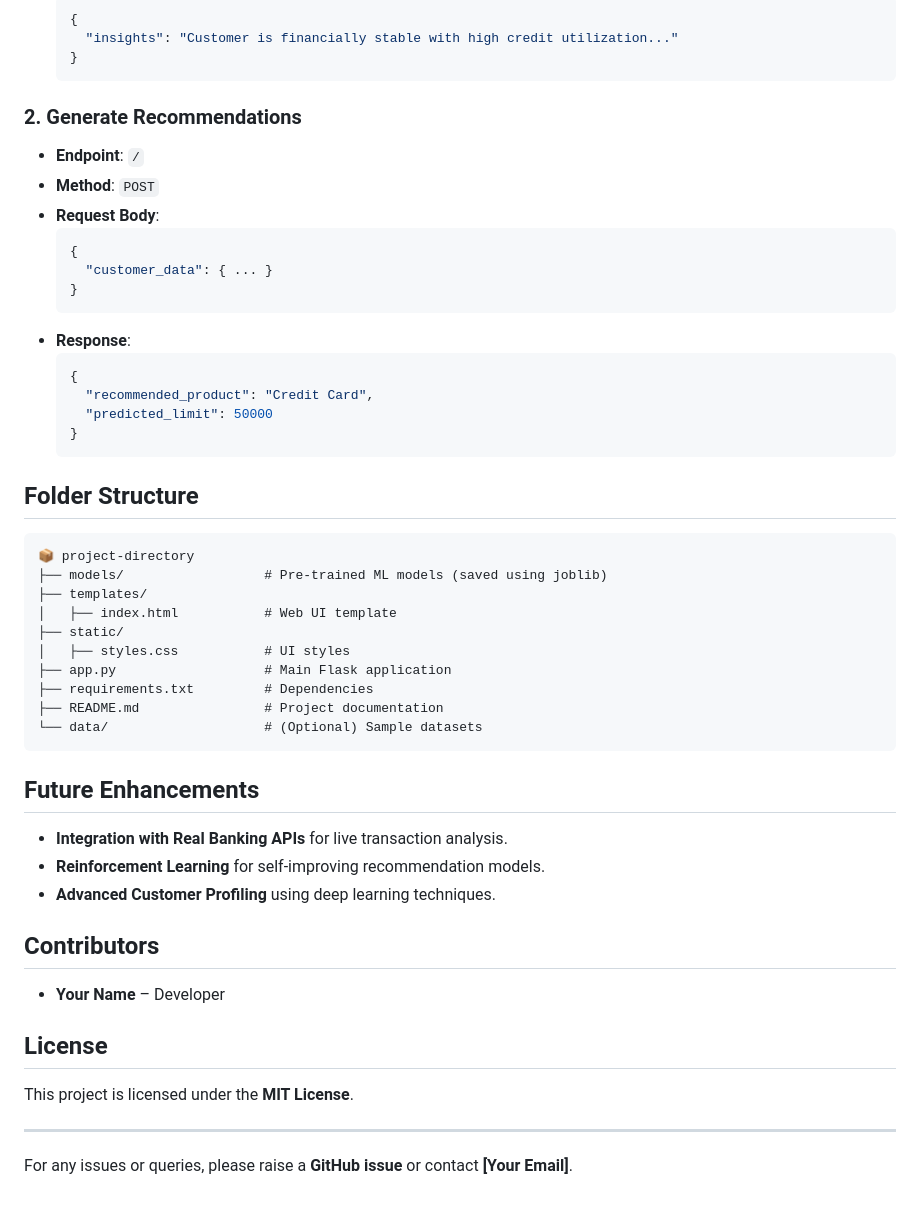
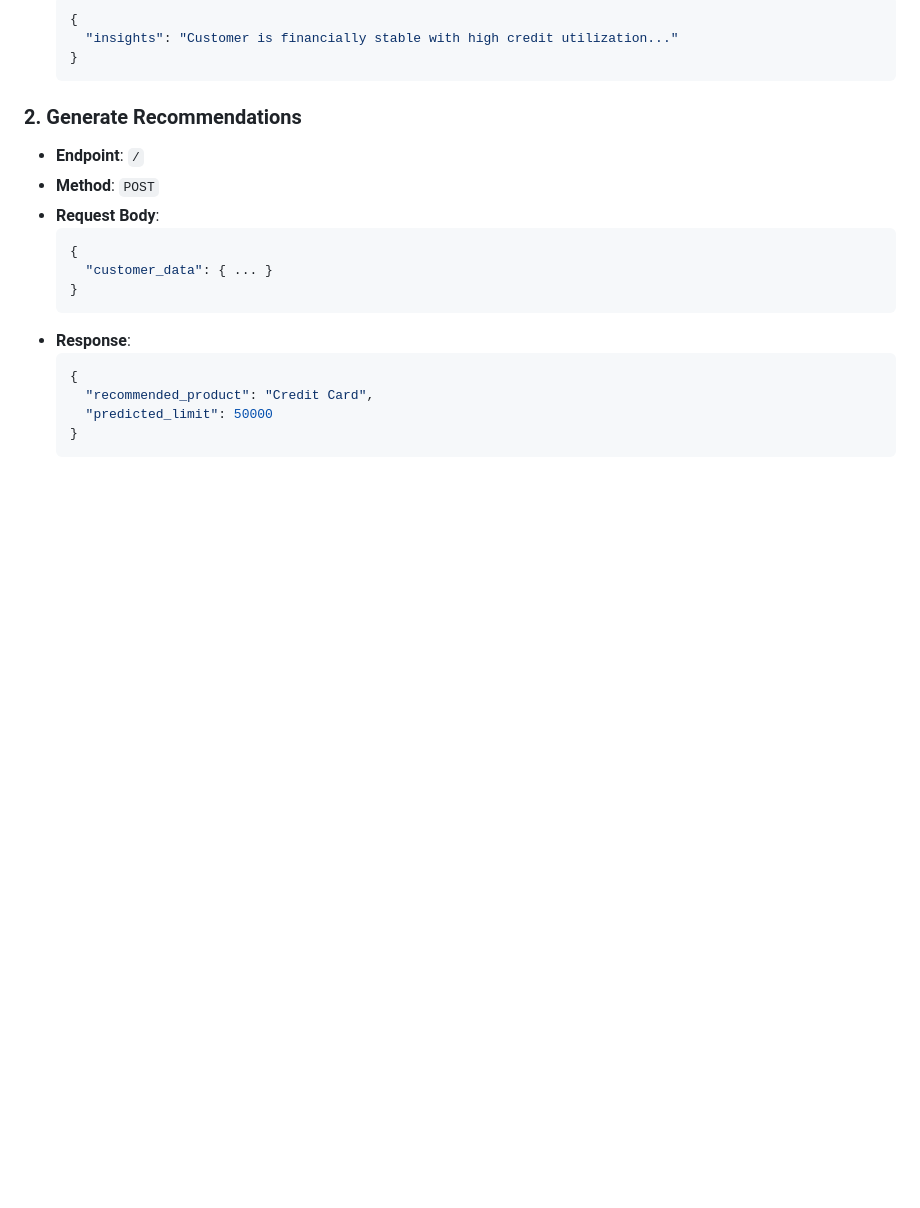
Before and after one commit to Rashmi96/Personalization-Recommendation-Hackathon, a Markdown page: README.md, the part around the change. Drawn GitHub-style; blank space fills up the shorter version.

````diff
--- a/README.md
+++ b/README.md
@@ -117,31 +117,3 @@ This project generates **synthetic customer data** using `Faker`. It includes:
     "predicted_limit": 50000
   }
   ```
-
-## Folder Structure
-```
-📦 project-directory
-├── models/                  # Pre-trained ML models (saved using joblib)
-├── templates/
-│   ├── index.html           # Web UI template
-├── static/
-│   ├── styles.css           # UI styles
-├── app.py                   # Main Flask application
-├── requirements.txt         # Dependencies
-├── README.md                # Project documentation
-└── data/                    # (Optional) Sample datasets
-```
-
-## Future Enhancements
-- **Integration with Real Banking APIs** for live transaction analysis.
-- **Reinforcement Learning** for self-improving recommendation models.
-- **Advanced Customer Profiling** using deep learning techniques.
-
-## Contributors
-- **Your Name** – Developer
-
-## License
-This project is licensed under the **MIT License**.
-
----
-For any issues or queries, please raise a **GitHub issue** or contact **[Your Email]**.
````
